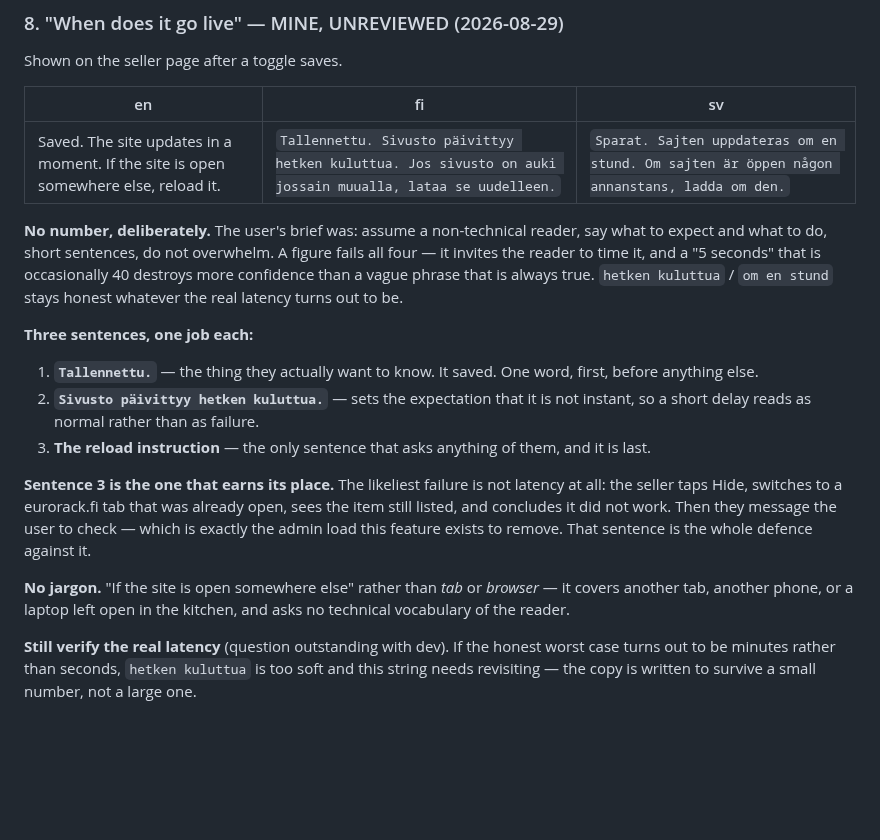
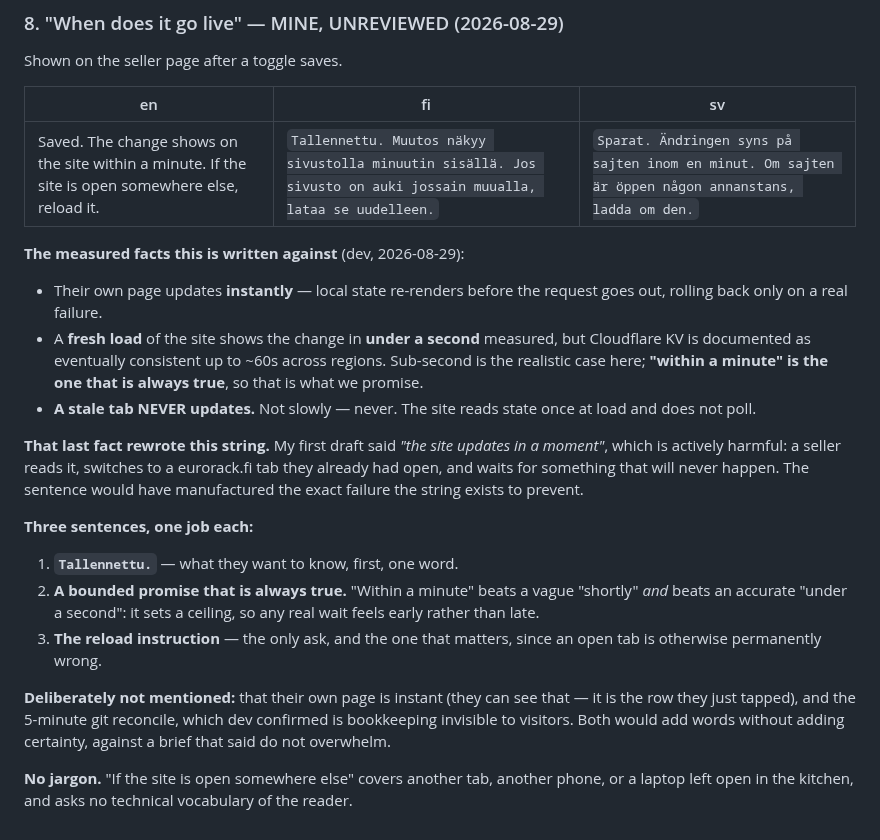
Before and after one commit to spongefile/eurorackfi, a Markdown page: HANDOFF-design-to-dev.md, the part around the change. GitHub-like rendering; blank space fills up the shorter version.

Commit message:
Latency copy: redraft against dev's measurements
A stale tab never updates, so 'the site updates in a moment' would have
told sellers to watch a tab that never changes. Bounded promise plus a
reload instruction instead.

Co-Authored-By: Claude Opus 5 <noreply@anthropic.com>

```diff
--- a/HANDOFF-design-to-dev.md
+++ b/HANDOFF-design-to-dev.md
@@ -1679,35 +1679,39 @@ Shown on the seller page after a toggle saves.
 
 | en | fi | sv |
 |---|---|---|
-| Saved. The site updates in a moment. If the site is open somewhere else, reload it. | `Tallennettu. Sivusto päivittyy hetken kuluttua. Jos sivusto on auki jossain muualla, lataa se uudelleen.` | `Sparat. Sajten uppdateras om en stund. Om sajten är öppen någon annanstans, ladda om den.` |
-
-**No number, deliberately.** The user's brief was: assume a non-technical
-reader, say what to expect and what to do, short sentences, do not overwhelm. A
-figure fails all four — it invites the reader to time it, and a "5 seconds"
-that is occasionally 40 destroys more confidence than a vague phrase that is
-always true. `hetken kuluttua` / `om en stund` stays honest whatever the real
-latency turns out to be.
+| Saved. The change shows on the site within a minute. If the site is open somewhere else, reload it. | `Tallennettu. Muutos näkyy sivustolla minuutin sisällä. Jos sivusto on auki jossain muualla, lataa se uudelleen.` | `Sparat. Ändringen syns på sajten inom en minut. Om sajten är öppen någon annanstans, ladda om den.` |
+
+**The measured facts this is written against** (dev, 2026-08-29):
+
+- Their own page updates **instantly** — local state re-renders before the
+  request goes out, rolling back only on a real failure.
+- A **fresh load** of the site shows the change in **under a second** measured,
+  but Cloudflare KV is documented as eventually consistent up to ~60s across
+  regions. Sub-second is the realistic case here; **"within a minute" is the
+  one that is always true**, so that is what we promise.
+- **A stale tab NEVER updates.** Not slowly — never. The site reads state once
+  at load and does not poll.
+
+**That last fact rewrote this string.** My first draft said *"the site updates
+in a moment"*, which is actively harmful: a seller reads it, switches to a
+eurorack.fi tab they already had open, and waits for something that will never
+happen. The sentence would have manufactured the exact failure the string
+exists to prevent.
 
 **Three sentences, one job each:**
 
-1. **`Tallennettu.`** — the thing they actually want to know. It saved. One
-   word, first, before anything else.
-2. **`Sivusto päivittyy hetken kuluttua.`** — sets the expectation that it is
-   not instant, so a short delay reads as normal rather than as failure.
-3. **The reload instruction** — the only sentence that asks anything of them,
-   and it is last.
-
-**Sentence 3 is the one that earns its place.** The likeliest failure is not
-latency at all: the seller taps Hide, switches to a eurorack.fi tab that was
-already open, sees the item still listed, and concludes it did not work. Then
-they message the user to check — which is exactly the admin load this feature
-exists to remove. That sentence is the whole defence against it.
-
-**No jargon.** "If the site is open somewhere else" rather than *tab* or
-*browser* — it covers another tab, another phone, or a laptop left open in the
-kitchen, and asks no technical vocabulary of the reader.
-
-**Still verify the real latency** (question outstanding with dev). If the
-honest worst case turns out to be minutes rather than seconds, `hetken
-kuluttua` is too soft and this string needs revisiting — the copy is written to
-survive a small number, not a large one.
+1. **`Tallennettu.`** — what they want to know, first, one word.
+2. **A bounded promise that is always true.** "Within a minute" beats a vague
+   "shortly" *and* beats an accurate "under a second": it sets a ceiling, so
+   any real wait feels early rather than late.
+3. **The reload instruction** — the only ask, and the one that matters, since
+   an open tab is otherwise permanently wrong.
+
+**Deliberately not mentioned:** that their own page is instant (they can see
+that — it is the row they just tapped), and the 5-minute git reconcile, which
+dev confirmed is bookkeeping invisible to visitors. Both would add words
+without adding certainty, against a brief that said do not overwhelm.
+
+**No jargon.** "If the site is open somewhere else" covers another tab, another
+phone, or a laptop left open in the kitchen, and asks no technical vocabulary
+of the reader.
```
